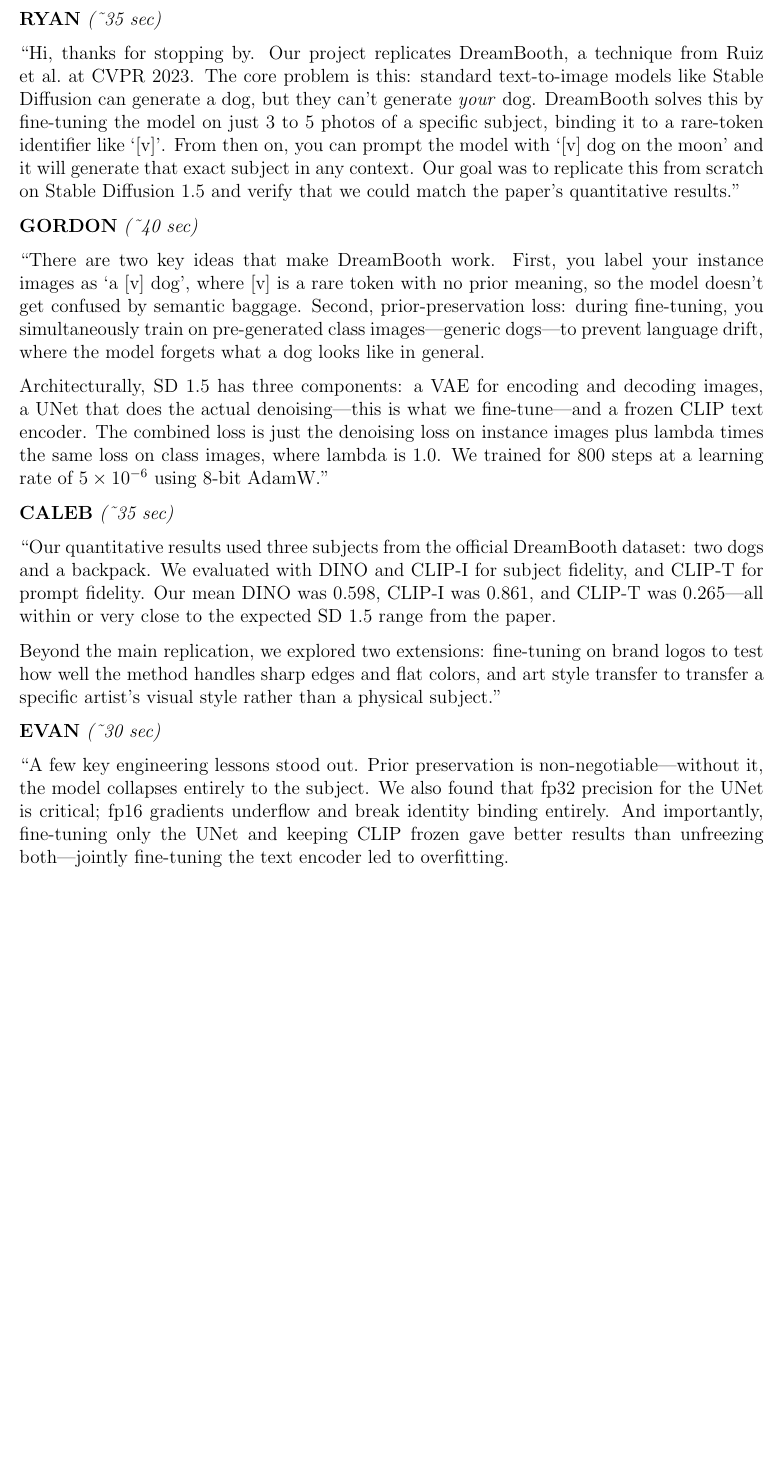
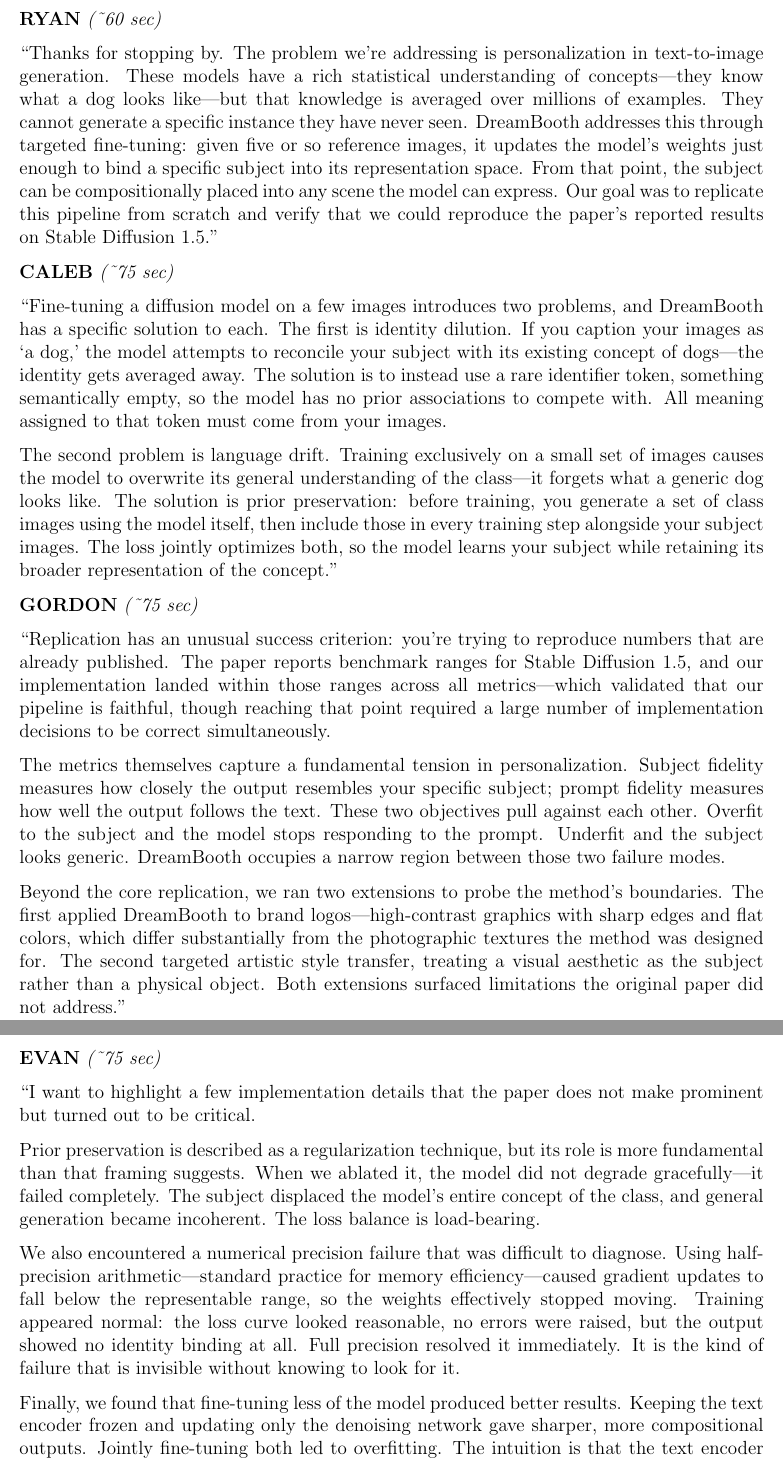
Before and after one commit to caleb-bit/dreambooth-replication, a LaTeX document (poster/script.tex): part of the page before the commit and two parts of pages 1 and 2 of 2 after it, the two joined at a grey line, cut so that both start at the same text, the shorter picture padded with empty space. Compiled offline with pdfLaTeX.

Commit message:
partial improvements, still slop

```diff
--- a/poster/script.tex
+++ b/poster/script.tex
@@ -4,26 +4,34 @@
 
 \begin{document}
 
-\textbf{RYAN} \textit{(\textasciitilde{}35 sec)}
+\textbf{RYAN} \textit{(\textasciitilde{}60 sec)}
 
-``Hi, thanks for stopping by. Our project replicates DreamBooth, a technique from Ruiz et al.\ at CVPR 2023. The core problem is this: standard text-to-image models like Stable Diffusion can generate a dog, but they can't generate \textit{your} dog. DreamBooth solves this by fine-tuning the model on just 3 to 5 photos of a specific subject, binding it to a rare-token identifier like `[v]'. From then on, you can prompt the model with `[v] dog on the moon' and it will generate that exact subject in any context. Our goal was to replicate this from scratch on Stable Diffusion 1.5 and verify that we could match the paper's quantitative results.''
+``Thanks for stopping by. The problem we're addressing is personalization in text-to-image generation. These models have a rich statistical understanding of concepts---they know what a dog looks like---but that knowledge is averaged over millions of examples. They cannot generate a specific instance they have never seen. DreamBooth addresses this through targeted fine-tuning: given five or so reference images, it updates the model's weights just enough to bind a specific subject into its representation space. From that point, the subject can be compositionally placed into any scene the model can express. Our goal was to replicate this pipeline from scratch and verify that we could reproduce the paper's reported results on Stable Diffusion 1.5.''
 
-\textbf{GORDON} \textit{(\textasciitilde{}40 sec)}
+\textbf{CALEB} \textit{(\textasciitilde{}75 sec)}
 
-``There are two key ideas that make DreamBooth work. First, you label your instance images as `a [v] dog', where [v] is a rare token with no prior meaning, so the model doesn't get confused by semantic baggage. Second, prior-preservation loss: during fine-tuning, you simultaneously train on pre-generated class images---generic dogs---to prevent language drift, where the model forgets what a dog looks like in general.
+``Fine-tuning a diffusion model on a few images introduces two problems, and DreamBooth has a specific solution to each. The first is identity dilution. If you caption your images as `a dog,' the model attempts to reconcile your subject with its existing concept of dogs---the identity gets averaged away. The solution is to instead use a rare identifier token, something semantically empty, so the model has no prior associations to compete with. All meaning assigned to that token must come from your images.
 
-Architecturally, SD 1.5 has three components: a VAE for encoding and decoding images, a UNet that does the actual denoising---this is what we fine-tune---and a frozen CLIP text encoder. The combined loss is just the denoising loss on instance images plus lambda times the same loss on class images, where lambda is 1.0. We trained for 800 steps at a learning rate of $5 \times 10^{-6}$ using 8-bit AdamW.''
+The second problem is language drift. Training exclusively on a small set of images causes the model to overwrite its general understanding of the class---it forgets what a generic dog looks like. The solution is prior preservation: before training, you generate a set of class images using the model itself, then include those in every training step alongside your subject images. The loss jointly optimizes both, so the model learns your subject while retaining its broader representation of the concept.''
 
-\textbf{CALEB} \textit{(\textasciitilde{}35 sec)}
+\textbf{GORDON} \textit{(\textasciitilde{}75 sec)}
 
-``Our quantitative results used three subjects from the official DreamBooth dataset: two dogs and a backpack. We evaluated with DINO and CLIP-I for subject fidelity, and CLIP-T for prompt fidelity. Our mean DINO was 0.598, CLIP-I was 0.861, and CLIP-T was 0.265---all within or very close to the expected SD 1.5 range from the paper.
+``Replication has an unusual success criterion: you're trying to reproduce numbers that are already published. The paper reports benchmark ranges for Stable Diffusion 1.5, and our implementation landed within those ranges across all metrics---which validated that our pipeline is faithful, though reaching that point required a large number of implementation decisions to be correct simultaneously.
 
-Beyond the main replication, we explored two extensions: fine-tuning on brand logos to test how well the method handles sharp edges and flat colors, and art style transfer to transfer a specific artist's visual style rather than a physical subject.''
+The metrics themselves capture a fundamental tension in personalization. Subject fidelity measures how closely the output resembles your specific subject; prompt fidelity measures how well the output follows the text. These two objectives pull against each other. Overfit to the subject and the model stops responding to the prompt. Underfit and the subject looks generic. DreamBooth occupies a narrow region between those two failure modes.
 
-\textbf{EVAN} \textit{(\textasciitilde{}30 sec)}
+Beyond the core replication, we ran two extensions to probe the method's boundaries. The first applied DreamBooth to brand logos---high-contrast graphics with sharp edges and flat colors, which differ substantially from the photographic textures the method was designed for. The second targeted artistic style transfer, treating a visual aesthetic as the subject rather than a physical object. Both extensions surfaced limitations the original paper did not address.''
 
-``A few key engineering lessons stood out. Prior preservation is non-negotiable---without it, the model collapses entirely to the subject. We also found that fp32 precision for the UNet is critical; fp16 gradients underflow and break identity binding entirely. And importantly, fine-tuning only the UNet and keeping CLIP frozen gave better results than unfreezing both---jointly fine-tuning the text encoder led to overfitting.
+\textbf{EVAN} \textit{(\textasciitilde{}75 sec)}
 
-The whole pipeline runs in 30 to 40 minutes on a free Colab T4, which makes it surprisingly accessible. We're happy to take any questions about the training loop, the metrics, or the extensions.''
+``I want to highlight a few implementation details that the paper does not make prominent but turned out to be critical.
+
+Prior preservation is described as a regularization technique, but its role is more fundamental than that framing suggests. When we ablated it, the model did not degrade gracefully---it failed completely. The subject displaced the model's entire concept of the class, and general generation became incoherent. The loss balance is load-bearing.
+
+We also encountered a numerical precision failure that was difficult to diagnose. Using half-precision arithmetic---standard practice for memory efficiency---caused gradient updates to fall below the representable range, so the weights effectively stopped moving. Training appeared normal: the loss curve looked reasonable, no errors were raised, but the output showed no identity binding at all. Full precision resolved it immediately. It is the kind of failure that is invisible without knowing to look for it.
+
+Finally, we found that fine-tuning less of the model produced better results. Keeping the text encoder frozen and updating only the denoising network gave sharper, more compositional outputs. Jointly fine-tuning both led to overfitting. The intuition is that the text encoder already understands language---what needs updating is how the visual component responds to it.
+
+The full pipeline runs in under an hour on a free GPU. We are happy to take questions.''
 
 \end{document}
```
